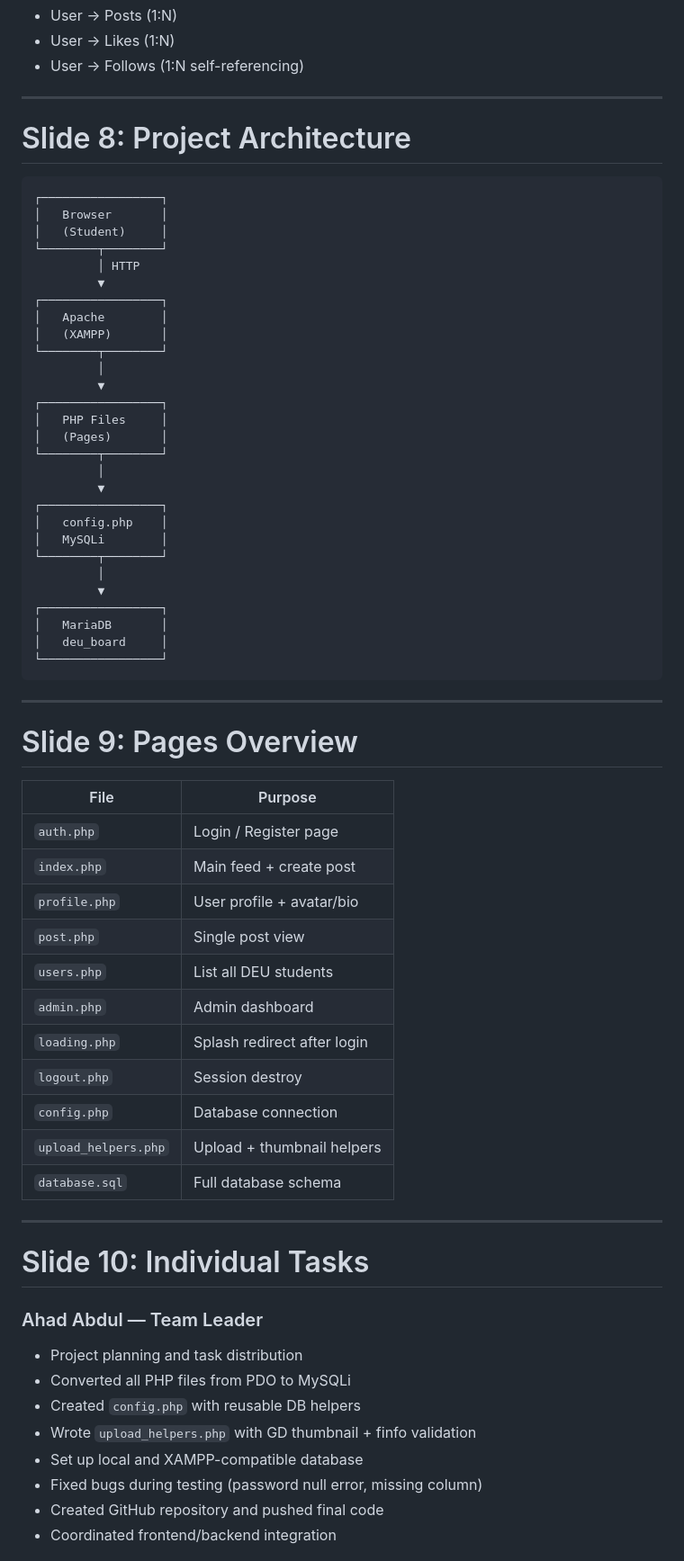
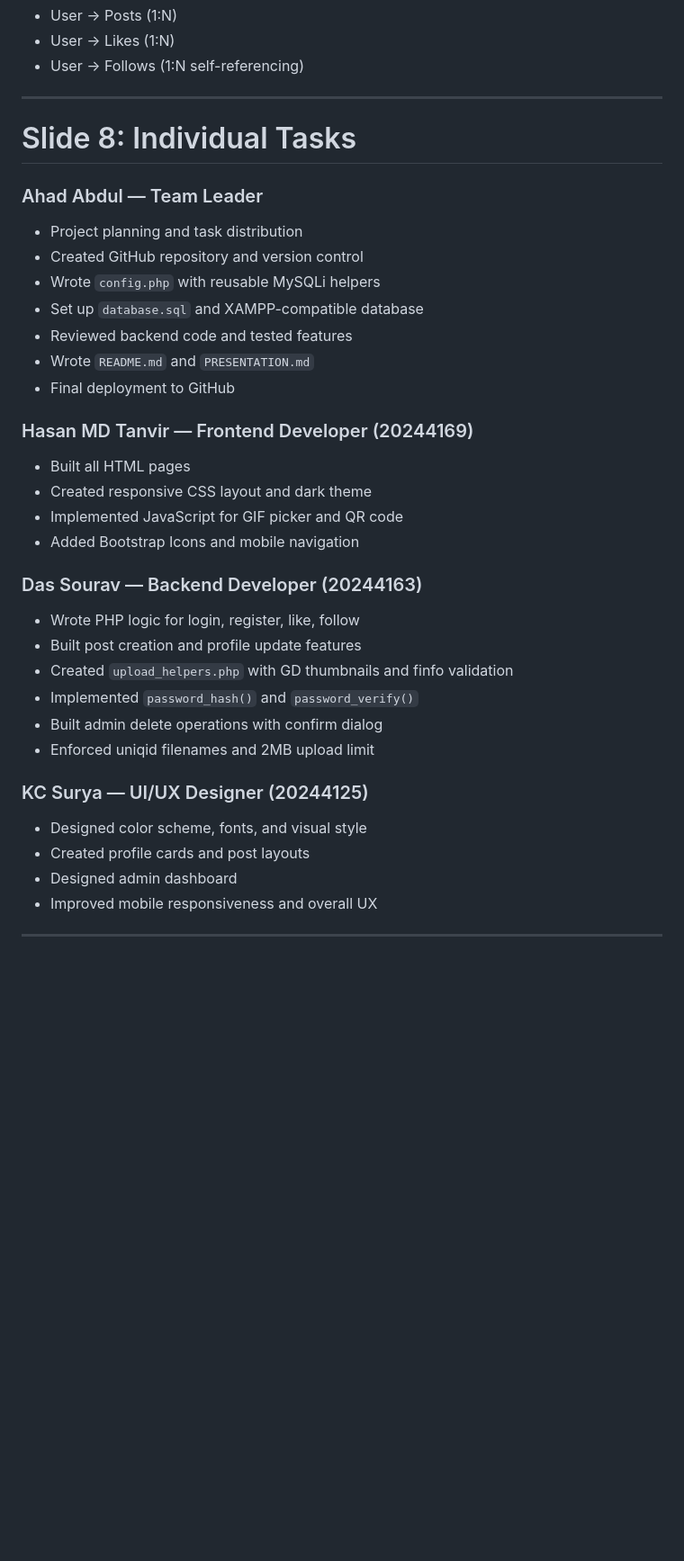
Before and after one commit to AbdullAhad1/deu-meme-local, a Markdown page: PRESENTATION.md, the part around one of its changes. Shown at 90% size. GitHub-like rendering; blank space fills up the shorter version.

Commit message:
Shorten presentation to 12 slides

````diff
--- a/PRESENTATION.md
+++ b/PRESENTATION.md
@@ -115,68 +108,36 @@
 
 ---
 
-# Slide 8: Project Architecture
+# Slide 8: Individual Tasks
 
-```
-┌─────────────────┐
-│   Browser       │
-│   (Student)     │
-└────────┬────────┘
-         │ HTTP
-         ▼
-┌─────────────────┐
-│   Apache        │
-│   (XAMPP)       │
-└────────┬────────┘
-         │
-         ▼
-┌─────────────────┐
-│   PHP Files     │
-│   (Pages)       │
-└────────┬────────┘
-         │
-         ▼
-┌─────────────────┐
-│   config.php    │
-│   MySQLi        │
-└────────┬────────┘
-         │
-         ▼
-┌─────────────────┐
-│   MariaDB       │
-│   deu_board     │
-└─────────────────┘
-```
+### Ahad Abdul — Team Leader
+- Project planning and task distribution
+- Created GitHub repository and version control
+- Wrote `config.php` with reusable MySQLi helpers
+- Set up `database.sql` and XAMPP-compatible database
+- Reviewed backend code and tested features
+- Wrote `README.md` and `PRESENTATION.md`
+- Final deployment to GitHub
+
+### Hasan MD Tanvir — Frontend Developer (20244169)
+- Built all HTML pages
+- Created responsive CSS layout and dark theme
+- Implemented JavaScript for GIF picker and QR code
+- Added Bootstrap Icons and mobile navigation
+
+### Das Sourav — Backend Developer (20244163)
+- Wrote PHP logic for login, register, like, follow
+- Built post creation and profile update features
+- Created `upload_helpers.php` with GD thumbnails and finfo validation
+- Implemented `password_hash()` and `password_verify()`
+- Built admin delete operations with confirm dialog
+- Enforced uniqid filenames and 2MB upload limit
+
+### KC Surya — UI/UX Designer (20244125)
+- Designed color scheme, fonts, and visual style
+- Created profile cards and post layouts
+- Designed admin dashboard
+- Improved mobile responsiveness and overall UX
 
 ---
 
-# Slide 9: Pages Overview
-
-| File | Purpose |
-|------|---------|
-| `auth.php` | Login / Register page |
-| `index.php` | Main feed + create post |
-| `profile.php` | User profile + avatar/bio |
-| `post.php` | Single post view |
-| `users.php` | List all DEU students |
-| `admin.php` | Admin dashboard |
-| `loading.php` | Splash redirect after login |
-| `logout.php` | Session destroy |
-| `config.php` | Database connection |
-| `upload_helpers.php` | Upload + thumbnail helpers |
-| `database.sql` | Full database schema |
-
----
-
-# Slide 10: Individual Tasks
-
-### Ahad Abdul — Team Leader
-- Project planning and task distribution
-- Converted all PHP files from PDO to MySQLi
-- Created `config.php` with reusable DB helpers
-- Wrote `upload_helpers.php` with GD thumbnail + finfo validation
-- Set up local and XAMPP-compatible database
-- Fixed bugs during testing (password null error, missing column)
-- Created GitHub repository and pushed final code
-- Coordinated frontend/backend integration
-
````
Also changed, not shown: other parts of PRESENTATION.md (+47 -126 lines).
